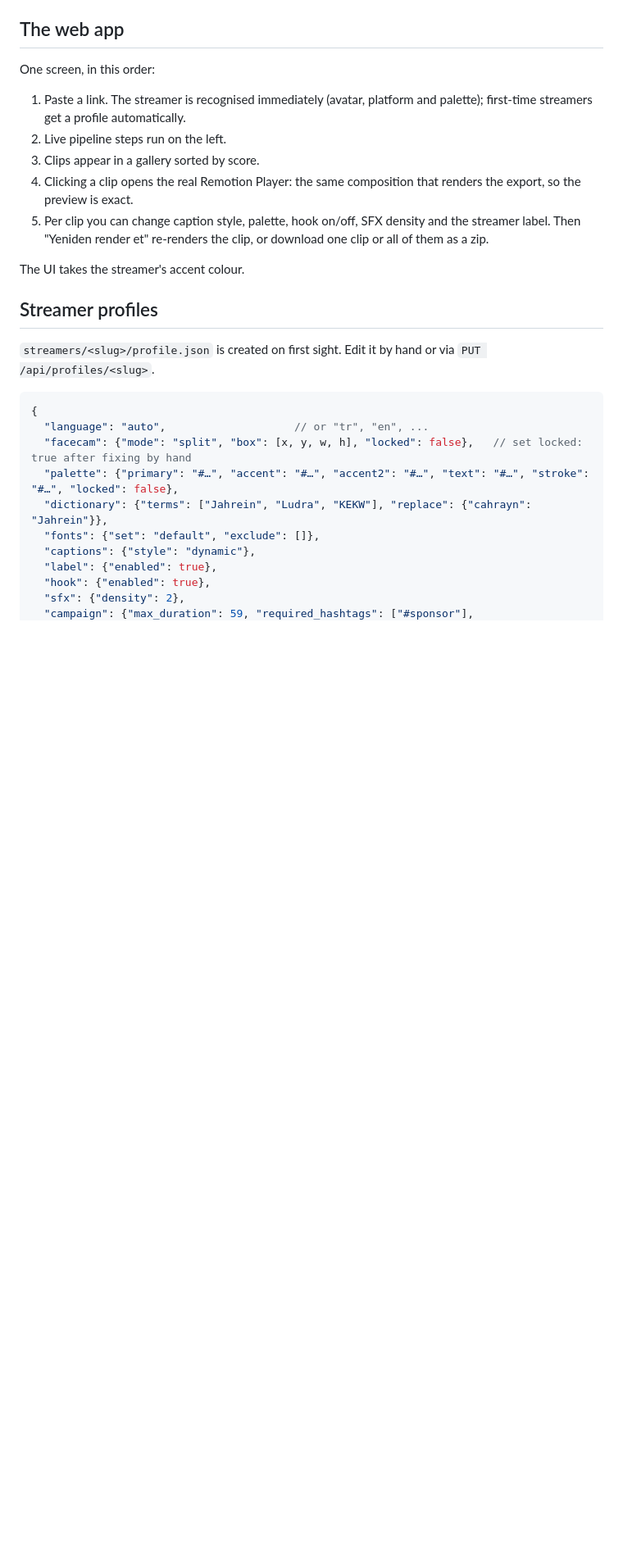
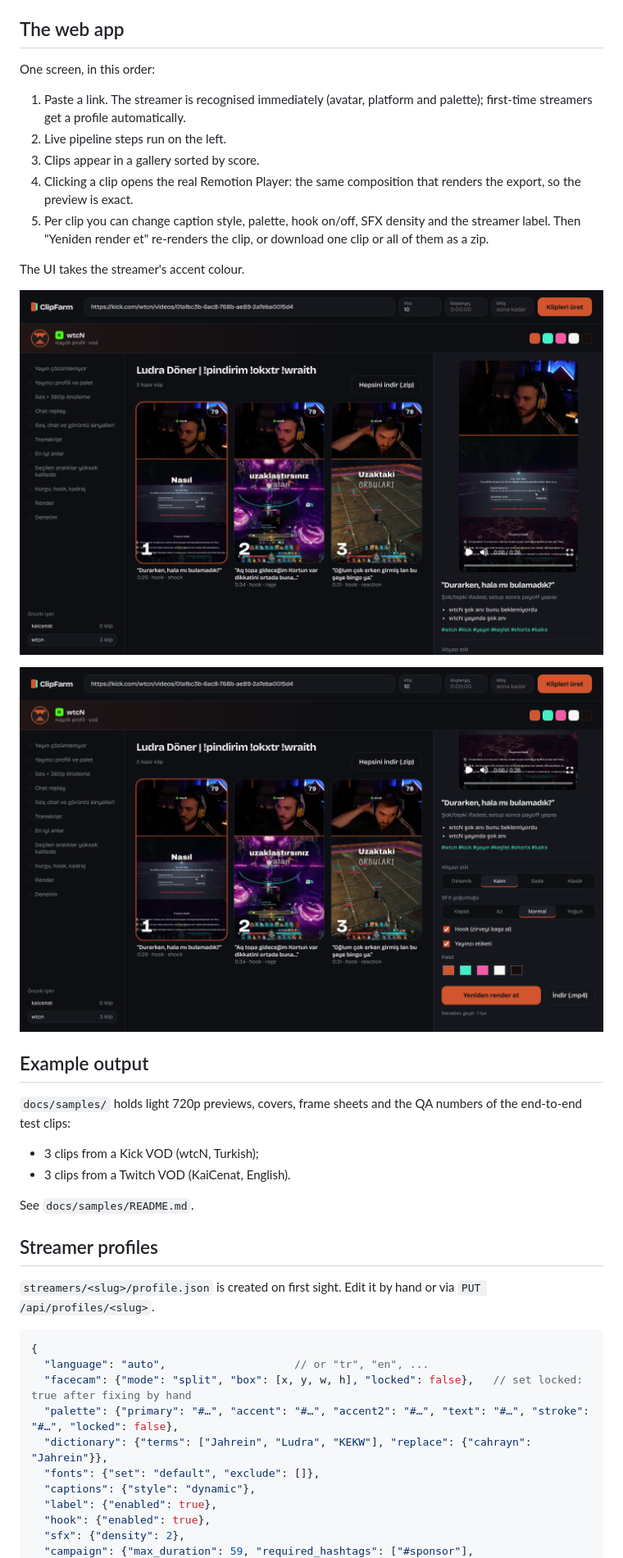
Before and after one commit to sametcicik/covers, a Markdown page: clipfarm/README.md, the part around the change. Shown at 82% size. GitHub-like rendering; pictures changed too: clipfarm/docs/screens/ui_detail.png (added), clipfarm/docs/screens/ui_settings.png (added); blank space fills up the shorter version.

```diff
--- a/clipfarm/README.md
+++ b/clipfarm/README.md
@@ -68,6 +68,18 @@ One screen, in this order:
 
 The UI takes the streamer's accent colour.
 
+![gallery and live preview](docs/screens/ui_detail.png)
+
+![per-clip settings](docs/screens/ui_settings.png)
+
+## Example output
+
+`docs/samples/` holds light 720p previews, covers, frame sheets and the QA numbers of the end-to-end test clips:
+- 3 clips from a Kick VOD (wtcN, Turkish);
+- 3 clips from a Twitch VOD (KaiCenat, English).
+
+See `docs/samples/README.md`.
+
 ## Streamer profiles
 
 `streamers/<slug>/profile.json` is created on first sight. Edit it by hand or via `PUT /api/profiles/<slug>`.
```
Also changed, not shown: clipfarm/DECISIONS.md (+14 -0 lines), 11 other files.
